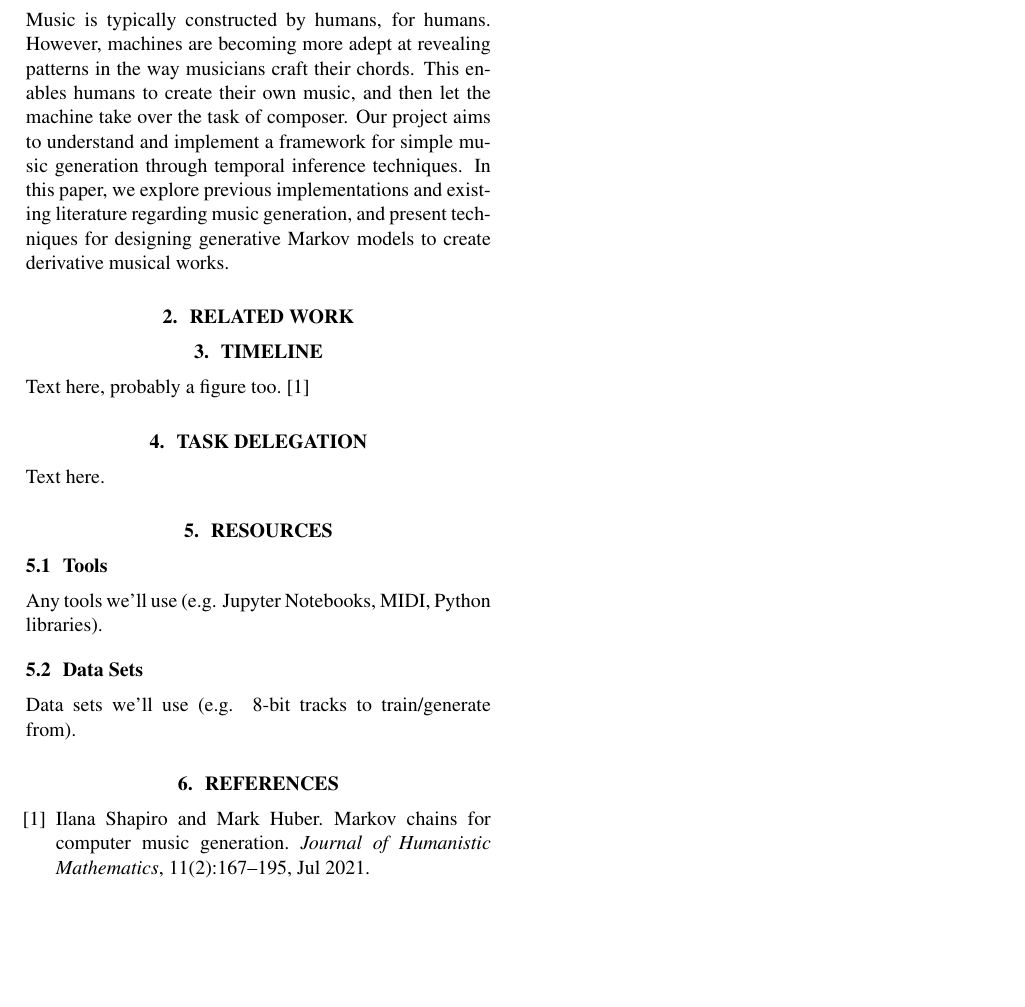
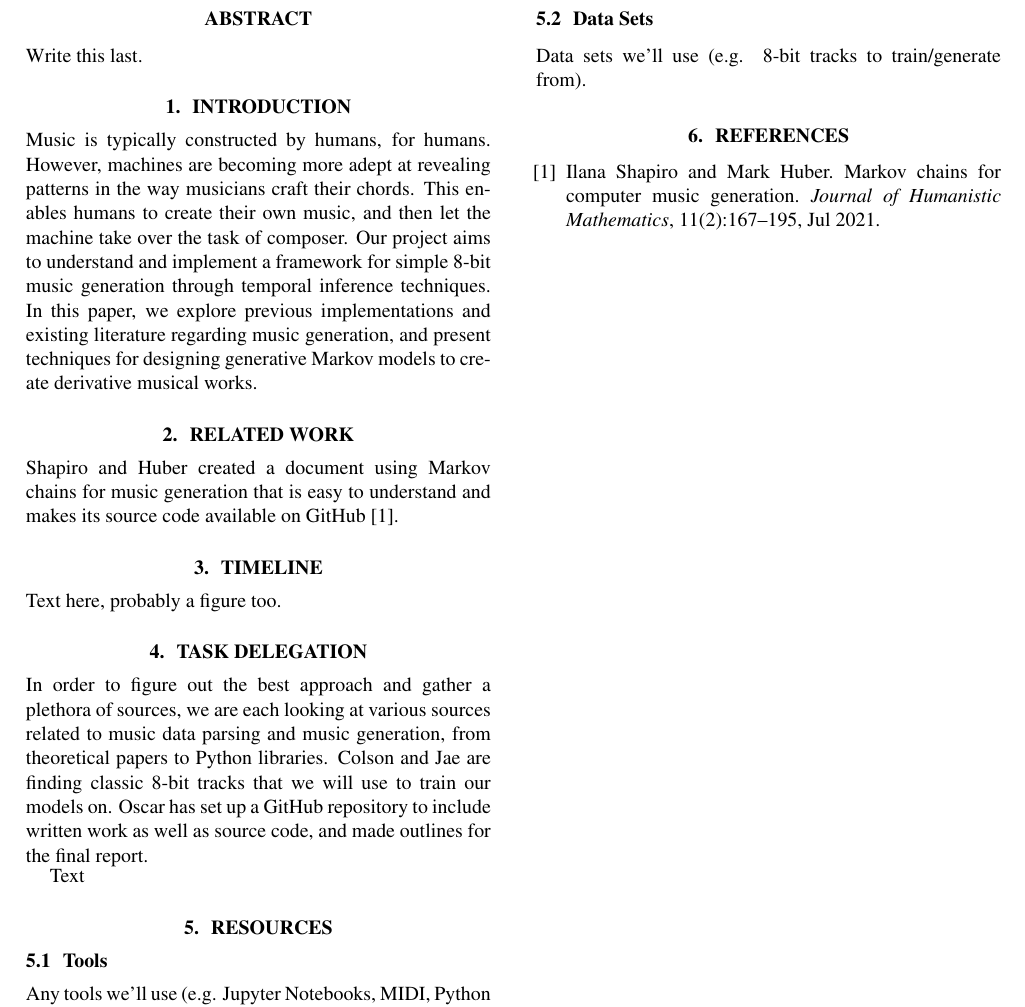
Before and after one commit to oscarsandford/chiptune-generation, a LaTeX paper (report.tex): part of the page, cut so that both start at the same text, the shorter picture padded with empty space. Compiled offline with pdfLaTeX.

Commit message:
Removed dummy figure. Small report fixes.

```diff
--- a/report.tex
+++ b/report.tex
@@ -29,17 +29,22 @@ Write this last.
 \section{Introduction}
 Music is typically constructed by humans, for humans. However, machines are becoming more adept at revealing patterns in the way musicians craft their chords.
 This enables humans to create their own music, and then let the machine take over the task of composer. Our project aims to understand and implement a framework
-for simple music generation through temporal inference techniques. In this paper, we explore previous implementations and existing literature regarding music
+for simple 8-bit music generation through temporal inference techniques. In this paper, we explore previous implementations and existing literature regarding music
 generation, and present techniques for designing generative Markov models to create derivative musical works.
 
 \section{Related Work}
-
+Shapiro and Huber created a document using Markov chains for music generation that is easy to understand and makes its source code available on
+GitHub \cite{shapiro_huber_2021}.
 
 \section{Timeline}
-Text here, probably a figure too. \cite{shapiro_huber_2021}
+Text here, probably a figure too.
 
 \section{Task Delegation}
-Text here.
+In order to figure out the best approach and gather a plethora of sources, we are each looking at various sources related to music data parsing and music generation,
+from theoretical papers to Python libraries. Colson and Jae are finding classic 8-bit tracks that we will use to train our models on. Oscar has set up a GitHub repository
+to include written work as well as source code, and made outlines for the final report.
+
+Text
 
 \section{Resources}
 
```
Also changed, not shown: figure.png (deleted), report.pdf.
